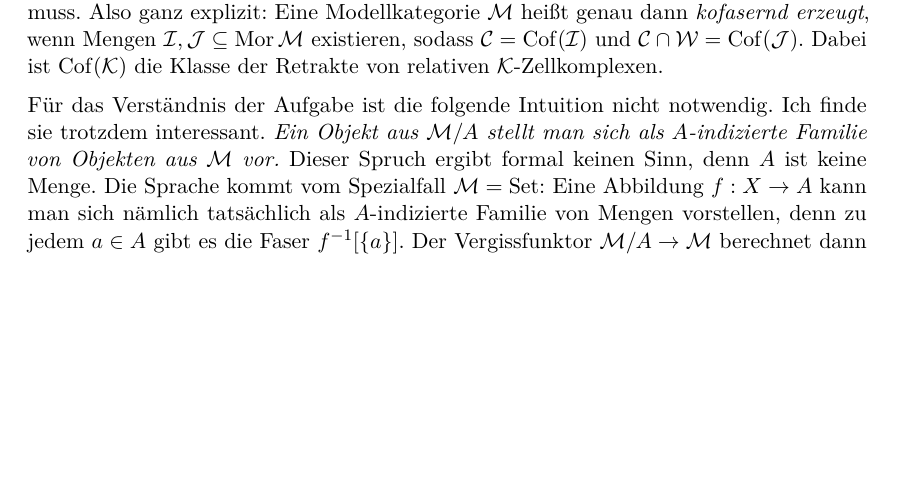
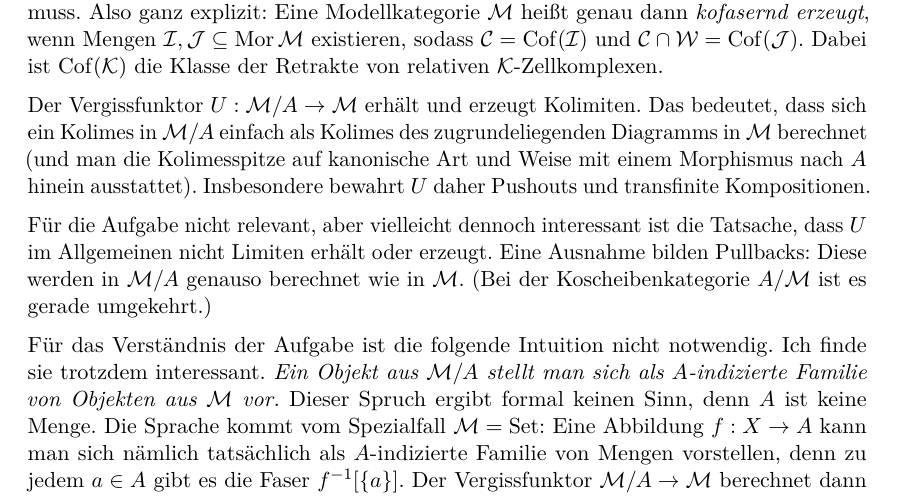
Before and after one commit to iblech/modellkategorien, a LaTeX document (guide06.tex): part of the page before the commit and part of page 1 of 2 after it, cut so that both start at the same text, the shorter picture padded with empty space. Compiled offline with pdfLaTeX.

Commit message:
Weiterer Hinweis zur Scheibenkategorieaufgabe

```diff
--- a/guide06.tex
+++ b/guide06.tex
@@ -28,6 +28,17 @@ Modellkategorie~$\M$ heißt genau dann \emph{kofasernd erzeugt}, wenn
 Mengen~$\I, \J \subseteq \Mor \M$ existieren, sodass~$\C = \Cof(\I)$ und~$\C \cap
 \W = \Cof(\J)$. Dabei ist~$\Cof(\K)$ die Klasse der Retrakte von
 relativen~$\K$-Zellkomplexen.
+
+Der Vergissfunktor~$U : \M/A \to \M$ erhält und erzeugt Kolimiten. Das
+bedeutet, dass sich ein Kolimes in~$\M/A$ einfach als Kolimes des
+zugrundeliegenden Diagramms in~$\M$ berechnet (und man die Kolimesspitze auf
+kanonische Art und Weise mit einem Morphismus nach~$A$ hinein ausstattet).
+Insbesondere bewahrt~$U$ daher Pushouts und transfinite Kompositionen.
+
+Für die Aufgabe nicht relevant, aber vielleicht dennoch interessant ist die
+Tatsache, dass~$U$ im Allgemeinen nicht Limiten erhält oder erzeugt. Eine
+Ausnahme bilden Pullbacks: Diese werden in~$\M/A$ genauso berechnet wie
+in~$\M$. (Bei der Koscheibenkategorie~$A/\M$ ist es gerade umgekehrt.)
 
 Für das Verständnis der Aufgabe ist die folgende Intuition nicht notwendig. Ich
 finde sie trotzdem interessant. \emph{Ein Objekt aus~$\M/A$ stellt man sich
```
Also changed, not shown: guide06.pdf.
